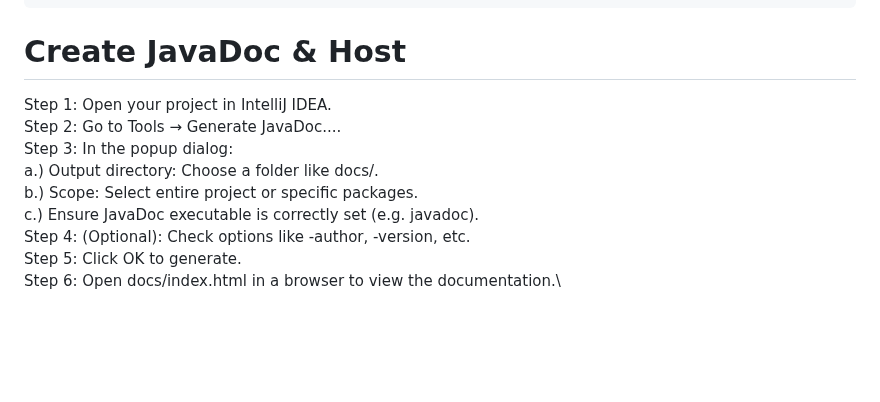
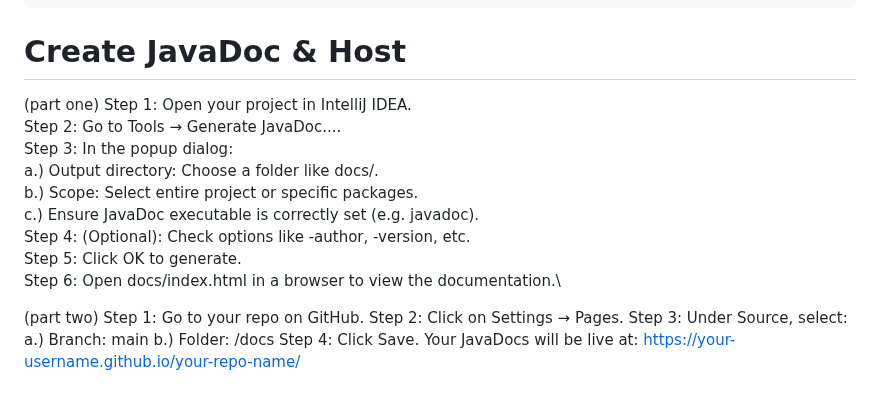
Before and after one commit to smaryam747/IS147GroupC, a Markdown page: README.md, the part around the change. Rendered like a GitHub page; blank space fills up the shorter version.

```diff
--- a/README.md
+++ b/README.md
@@ -141,6 +141,7 @@ Step 5: Pull and Run from Docker Hub\
 
 
 # Create JavaDoc & Host
+(part one)
 Step 1: Open your project in IntelliJ IDEA.\
 Step 2: Go to Tools → Generate JavaDoc....\
 Step 3: In the popup dialog:\
@@ -150,3 +151,13 @@ Step 3: In the popup dialog:\
 Step 4: (Optional): Check options like -author, -version, etc.\
 Step 5: Click OK to generate.\
 Step 6: Open docs/index.html in a browser to view the documentation.\
+
+(part two)
+Step 1: Go to your repo on GitHub.
+Step 2: Click on Settings → Pages.
+Step 3: Under Source, select:
+a.) Branch: main
+b.) Folder: /docs
+Step 4: Click Save.
+Your JavaDocs will be live at:
+https://your-username.github.io/your-repo-name/
```
